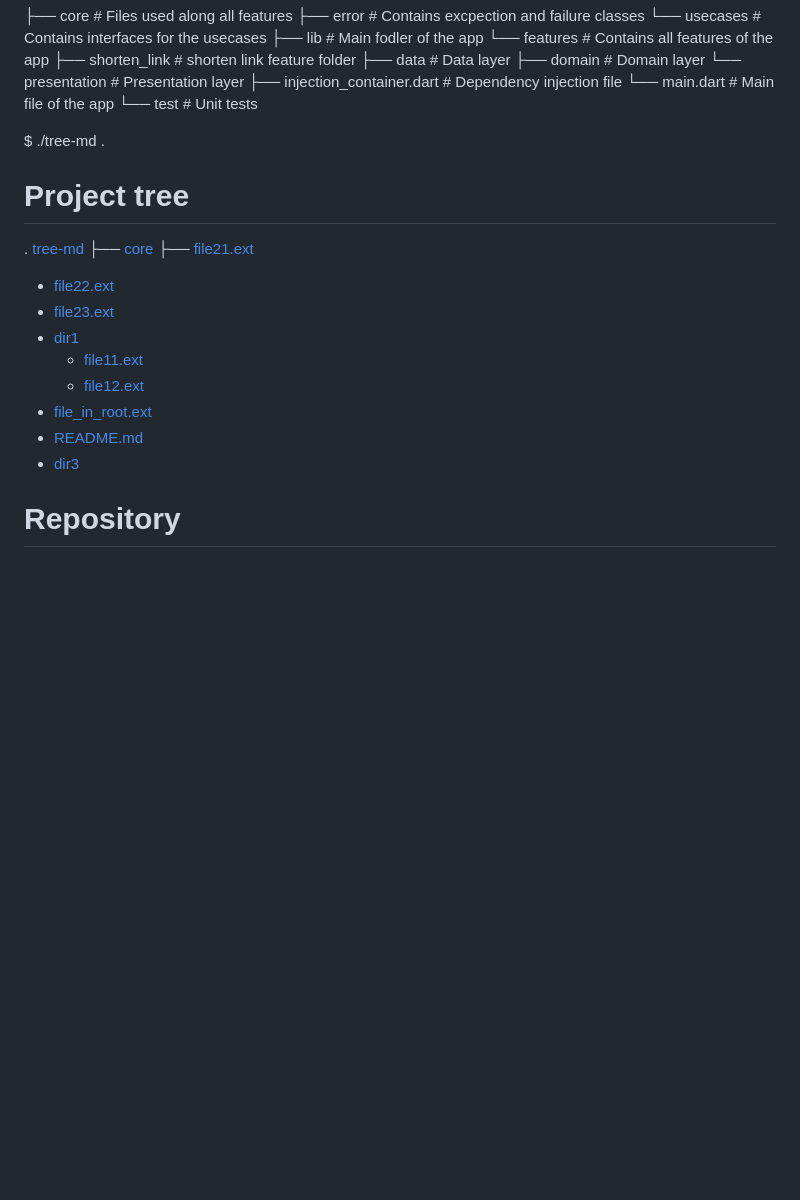
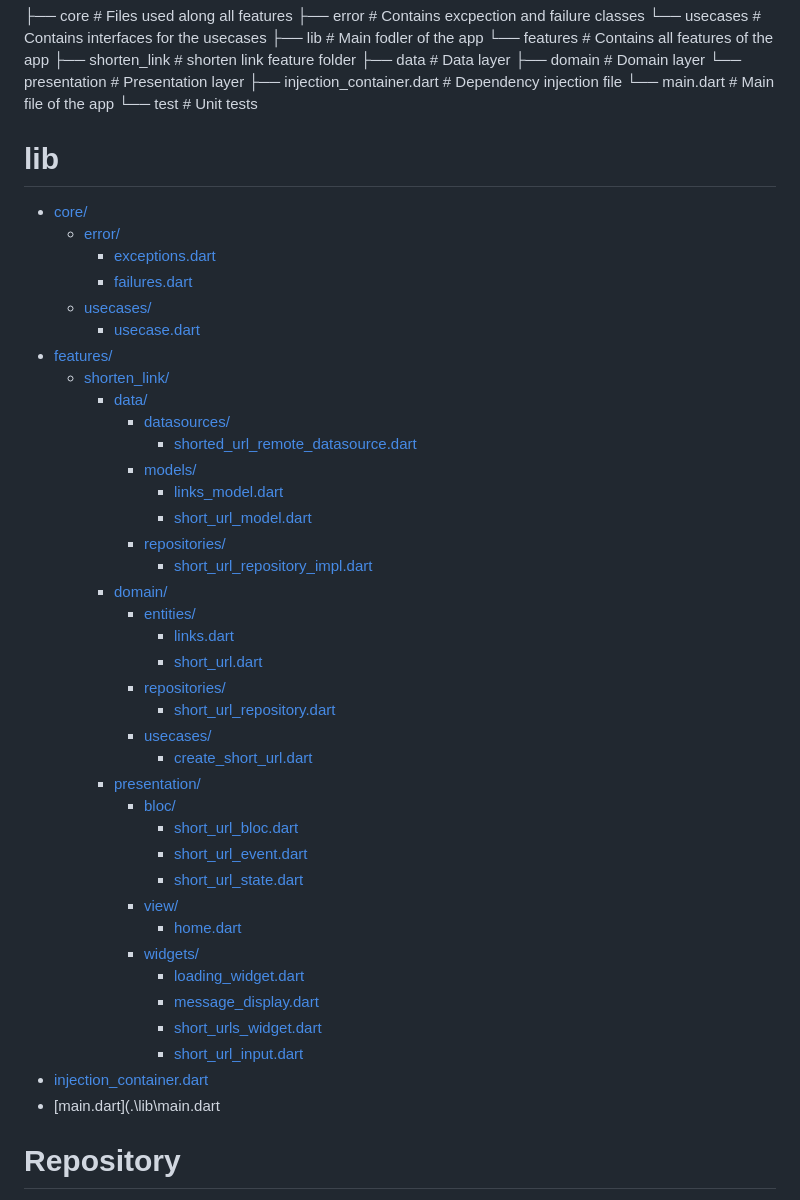
Before and after one commit to fervd24/nu, a Markdown page: README.md, the part around the change. Rendered like a GitHub page; blank space fills up the shorter version.

Commit message:
readme test2

```diff
--- a/README.md
+++ b/README.md
@@ -56,21 +56,46 @@ There are 3 main modules to help separate the code. They are Data, Domain, and A
        └── main.dart                  # Main file of the app
 └── test                              # Unit tests
 
-$ ./tree-md .
-# Project tree
+# lib
 
-.
-  [tree-md](./tree-md)
- ├── [core](./dir2)
-    ├── [file21.ext](./dir2/file21.ext)
-   * [file22.ext](./dir2/file22.ext)
-   * [file23.ext](./dir2/file23.ext)
- * [dir1](./dir1)
-   * [file11.ext](./dir1/file11.ext)
-   * [file12.ext](./dir1/file12.ext)
- * [file_in_root.ext](./file_in_root.ext)
- * [README.md](./README.md)
- * [dir3](./dir3)
+* [core/](.\lib\core)
+  * [error/](.\lib\core\error)
+    * [exceptions.dart](.\lib\core\error\exceptions.dart)
+    * [failures.dart](.\lib\core\error\failures.dart)
+  * [usecases/](.\lib\core\usecases)
+    * [usecase.dart](.\lib\core\usecases\usecase.dart)
+* [features/](.\lib\features)
+  * [shorten_link/](.\lib\features\shorten_link)
+    * [data/](.\lib\features\shorten_link\data)
+      * [datasources/](.\lib\features\shorten_link\data\datasources)
+        * [shorted_url_remote_datasource.dart](.\lib\features\shorten_link\data\datasources\shorted_url_remote_datasource.dart)
+      * [models/](.\lib\features\shorten_link\data\models)
+        * [links_model.dart](.\lib\features\shorten_link\data\models\links_model.dart)
+        * [short_url_model.dart](.\lib\features\shorten_link\data\models\short_url_model.dart)
+      * [repositories/](.\lib\features\shorten_link\data\repositories)
+        * [short_url_repository_impl.dart](.\lib\features\shorten_link\data\repositories\short_url_repository_impl.dart)
+    * [domain/](.\lib\features\shorten_link\domain)
+      * [entities/](.\lib\features\shorten_link\domain\entities)
+        * [links.dart](.\lib\features\shorten_link\domain\entities\links.dart)
+        * [short_url.dart](.\lib\features\shorten_link\domain\entities\short_url.dart)
+      * [repositories/](.\lib\features\shorten_link\domain\repositories)
+        * [short_url_repository.dart](.\lib\features\shorten_link\domain\repositories\short_url_repository.dart)
+      * [usecases/](.\lib\features\shorten_link\domain\usecases)
+        * [create_short_url.dart](.\lib\features\shorten_link\domain\usecases\create_short_url.dart)
+    * [presentation/](.\lib\features\shorten_link\presentation)
+      * [bloc/](.\lib\features\shorten_link\presentation\bloc)
+        * [short_url_bloc.dart](.\lib\features\shorten_link\presentation\bloc\short_url_bloc.dart)
+        * [short_url_event.dart](.\lib\features\shorten_link\presentation\bloc\short_url_event.dart)
+        * [short_url_state.dart](.\lib\features\shorten_link\presentation\bloc\short_url_state.dart)
+      * [view/](.\lib\features\shorten_link\presentation\view)
+        * [home.dart](.\lib\features\shorten_link\presentation\view\home.dart)
+      * [widgets/](.\lib\features\shorten_link\presentation\widgets)
+        * [loading_widget.dart](.\lib\features\shorten_link\presentation\widgets\loading_widget.dart)
+        * [message_display.dart](.\lib\features\shorten_link\presentation\widgets\message_display.dart)
+        * [short_urls_widget.dart](.\lib\features\shorten_link\presentation\widgets\short_urls_widget.dart)
+        * [short_url_input.dart](.\lib\features\shorten_link\presentation\widgets\short_url_input.dart)
+* [injection_container.dart](.\lib\injection_container.dart)
+* [main.dart](.\lib\main.dart
 # Repository
 - Bridge between Data layer and Domain layer
 - Connects to data sources and returns mapped data
```
